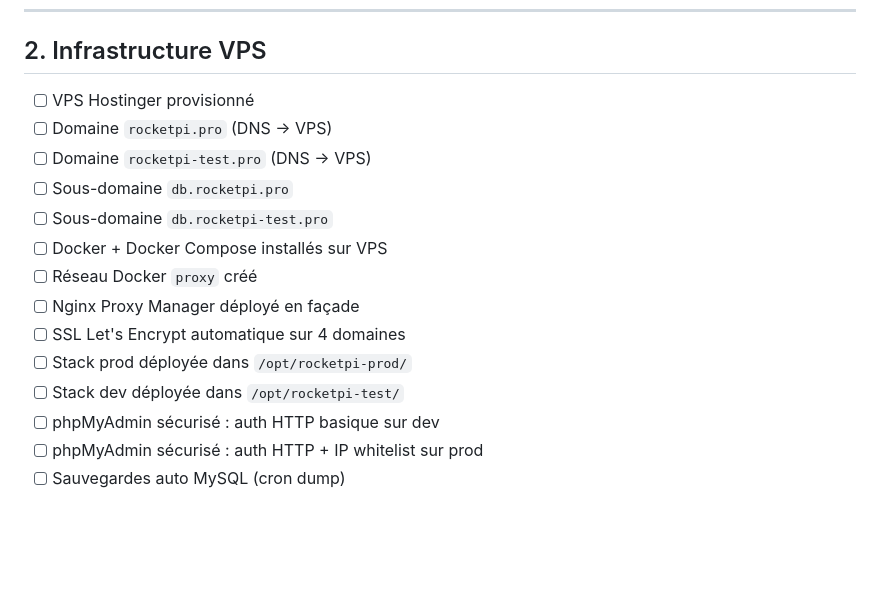
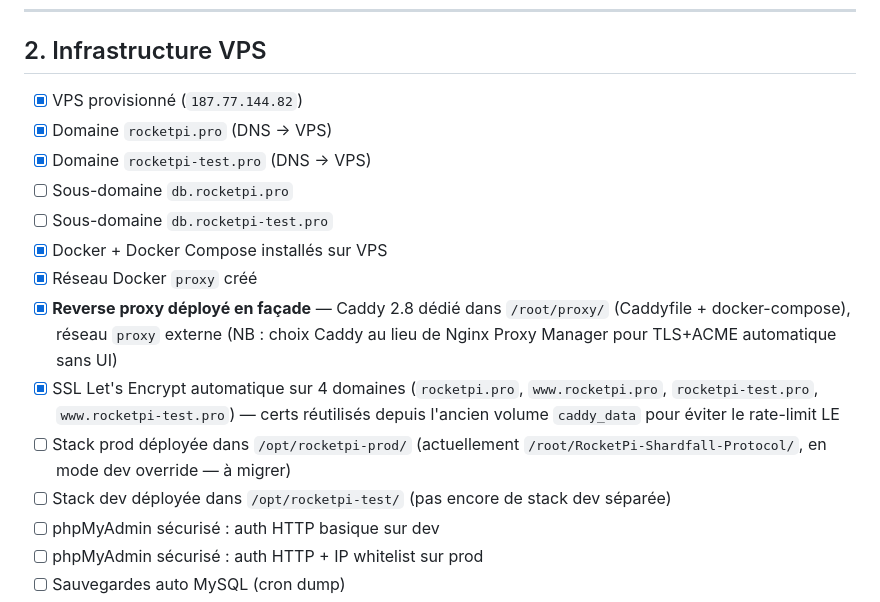
Before and after one commit to FabriceDujardinNc/RocketPi---Shardfall-Protocol, a Markdown page: docs/PROJECT_CHECKLIST.md, the part around the change. Rendered like a GitHub page; blank space fills up the shorter version.

Commit message:
docs(checklist): mark VPS infra items completed (DNS, Docker, proxy, SSL)
Reverse proxy now in /root/proxy/ (Caddy 2.8 — chosen over Nginx Proxy
Manager for transparent ACME and Caddyfile-based config). Existing LE
certs preserved by reusing the old caddy_data volume.

Stack still in /root/ (not /opt/) and using dev override — flagged
as remaining work alongside dedicated test stack and DB sub-domains.

```diff
--- a/docs/PROJECT_CHECKLIST.md
+++ b/docs/PROJECT_CHECKLIST.md
@@ -54,17 +54,17 @@
 
 ## 2. Infrastructure VPS
 
-- [ ] VPS Hostinger provisionné
-- [ ] Domaine `rocketpi.pro` (DNS → VPS)
-- [ ] Domaine `rocketpi-test.pro` (DNS → VPS)
+- [x] VPS provisionné (`187.77.144.82`)
+- [x] Domaine `rocketpi.pro` (DNS → VPS)
+- [x] Domaine `rocketpi-test.pro` (DNS → VPS)
 - [ ] Sous-domaine `db.rocketpi.pro`
 - [ ] Sous-domaine `db.rocketpi-test.pro`
-- [ ] Docker + Docker Compose installés sur VPS
-- [ ] Réseau Docker `proxy` créé
-- [ ] Nginx Proxy Manager déployé en façade
-- [ ] SSL Let's Encrypt automatique sur 4 domaines
-- [ ] Stack prod déployée dans `/opt/rocketpi-prod/`
-- [ ] Stack dev déployée dans `/opt/rocketpi-test/`
+- [x] Docker + Docker Compose installés sur VPS
+- [x] Réseau Docker `proxy` créé
+- [x] **Reverse proxy déployé en façade** — Caddy 2.8 dédié dans `/root/proxy/` (Caddyfile + docker-compose), réseau `proxy` externe (NB : choix Caddy au lieu de Nginx Proxy Manager pour TLS+ACME automatique sans UI)
+- [x] SSL Let's Encrypt automatique sur 4 domaines (`rocketpi.pro`, `www.rocketpi.pro`, `rocketpi-test.pro`, `www.rocketpi-test.pro`) — certs réutilisés depuis l'ancien volume `caddy_data` pour éviter le rate-limit LE
+- [ ] Stack prod déployée dans `/opt/rocketpi-prod/` (actuellement `/root/RocketPi-Shardfall-Protocol/`, en mode dev override — à migrer)
+- [ ] Stack dev déployée dans `/opt/rocketpi-test/` (pas encore de stack dev séparée)
 - [ ] phpMyAdmin sécurisé : auth HTTP basique sur dev
 - [ ] phpMyAdmin sécurisé : auth HTTP + IP whitelist sur prod
 - [ ] Sauvegardes auto MySQL (cron dump)
```
